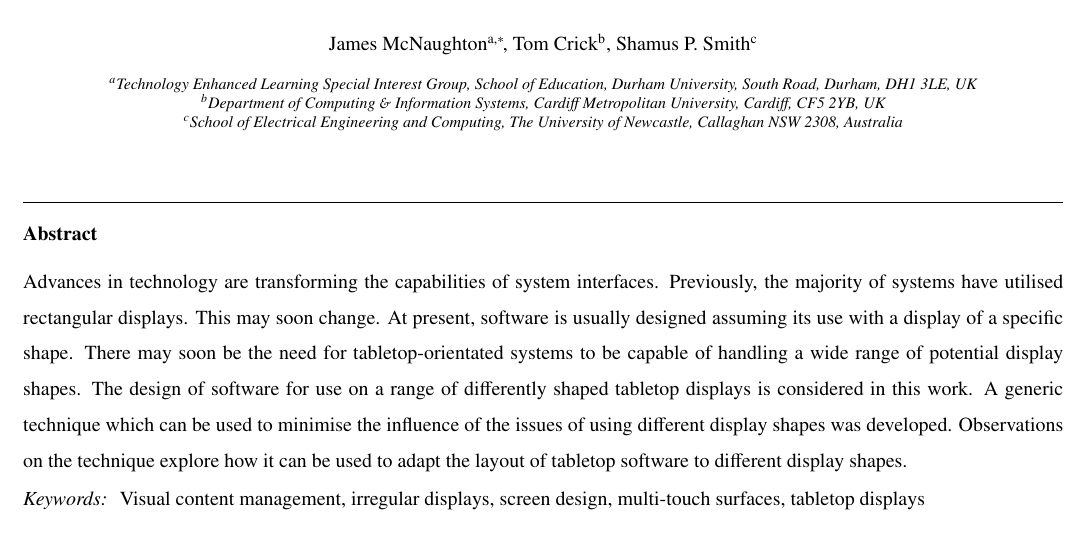
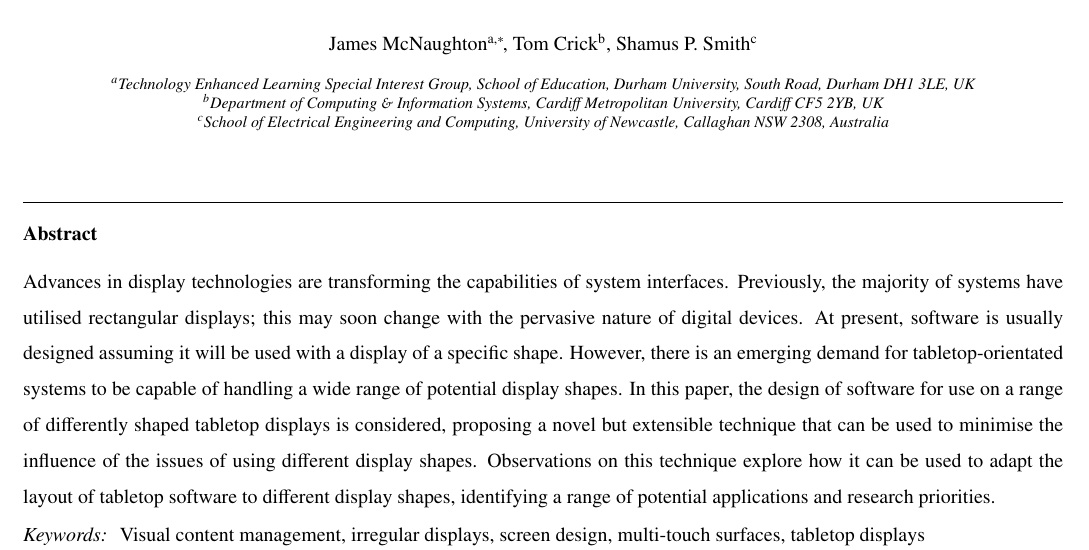
Before and after one commit to tomcrick/CVM2018, a LaTeX paper (DifferentDisplayShapesPaper.tex): part of page 1 of 16, cut so that both start at the same text. Compiled offline with pdfLaTeX.

Commit message:
TC changes to abstract

```diff
--- a/DifferentDisplayShapesPaper.tex
+++ b/DifferentDisplayShapesPaper.tex
@@ -62,25 +62,32 @@
 \ead{j.a.mcnaughton@durham.ac.uk}
 \author[cardiff]{Tom Crick}
 \ead{tcrick@cardiffmet.ac.uk}
-\author[newcastleEng]{Shamus P. Smith}
+\author[newcastle]{Shamus P. Smith}
 \ead{Shamus.Smith@newcastle.edu.au}
 
 \cortext[correspondent]{Corresponding author. Phone: +44 (0) 191 33 44312}
 
-\address[durham]{Technology Enhanced Learning Special Interest Group, School of Education, Durham University, South Road, Durham, DH1 3LE, UK}
-\address[cardiff]{Department of Computing \& Information Systems, Cardiff Metropolitan University, Cardiff, CF5 2YB, UK}
-\address[newcastleEng]{School of Electrical Engineering and Computing, The University of Newcastle, Callaghan NSW 2308, Australia}
+\address[durham]{Technology Enhanced Learning Special Interest Group,
+  School of Education, Durham University, South Road, Durham DH1 3LE, UK}
+\address[cardiff]{Department of Computing \& Information Systems,
+  Cardiff Metropolitan University, Cardiff CF5 2YB, UK}
+\address[newcastle]{School of Electrical Engineering and Computing, University of Newcastle, Callaghan NSW 2308, Australia}
 
 
 \begin{abstract}
-Advances in technology are transforming the capabilities of system interfaces.
-Previously, the majority of systems have utilised rectangular displays.
-This may soon change.
-At present, software is usually designed assuming its use with a display of a specific shape.
-There may soon be the need for tabletop-orientated systems to be capable of handling a wide range of potential display shapes.
-The design of software for use on a range of differently shaped tabletop displays is considered in this work.
-A generic technique which can be used to minimise the influence of the issues of using different display shapes was developed.
-Observations on the technique explore how it can be used to adapt the layout of tabletop software to different display shapes.
+Advances in display technologies are transforming the capabilities of system interfaces.
+Previously, the majority of systems have utilised rectangular
+displays; this may soon change with the pervasive nature of digital devices.
+At present, software is usually designed assuming it will be used with a display of a specific shape.
+However, there is an emerging demand for tabletop-orientated systems
+to be capable of handling a wide range of potential display shapes.
+In this paper, the design of software for use on a range of
+differently shaped tabletop displays is considered, proposing a novel
+but extensible technique that can be used to minimise the influence of
+the issues of using different display shapes.
+Observations on this technique explore how it can be used to adapt the
+layout of tabletop software to different display shapes, identifying a
+range of potential applications and research priorities.
 \end{abstract}
 
 
```
